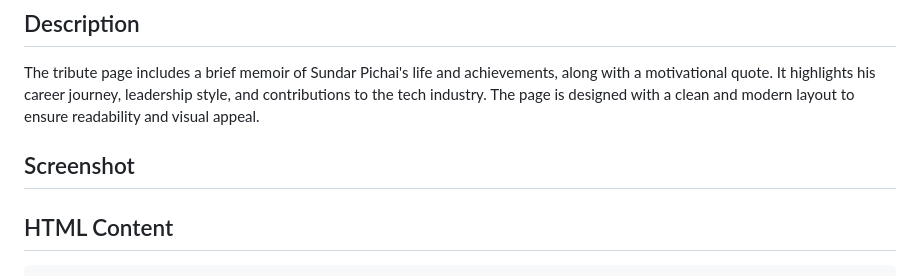
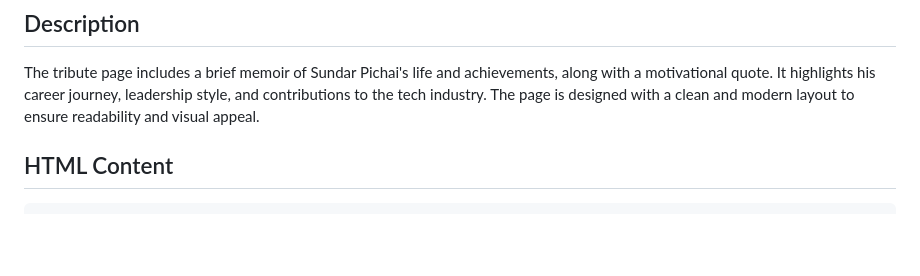
Before and after one commit to Karthikdecode/CodsoftInternship, a Markdown page: README.md, the part around the change. GitHub-like rendering; blank space fills up the shorter version.

```diff
--- a/README.md
+++ b/README.md
@@ -11,10 +11,6 @@ This is a tribute page dedicated to Sundar Pichai, the CEO of Google LLC, create
 ## Description
 
 The tribute page includes a brief memoir of Sundar Pichai's life and achievements, along with a motivational quote. It highlights his career journey, leadership style, and contributions to the tech industry. The page is designed with a clean and modern layout to ensure readability and visual appeal.
-
-## Screenshot
-
-
 
 ## HTML Content
 
```
